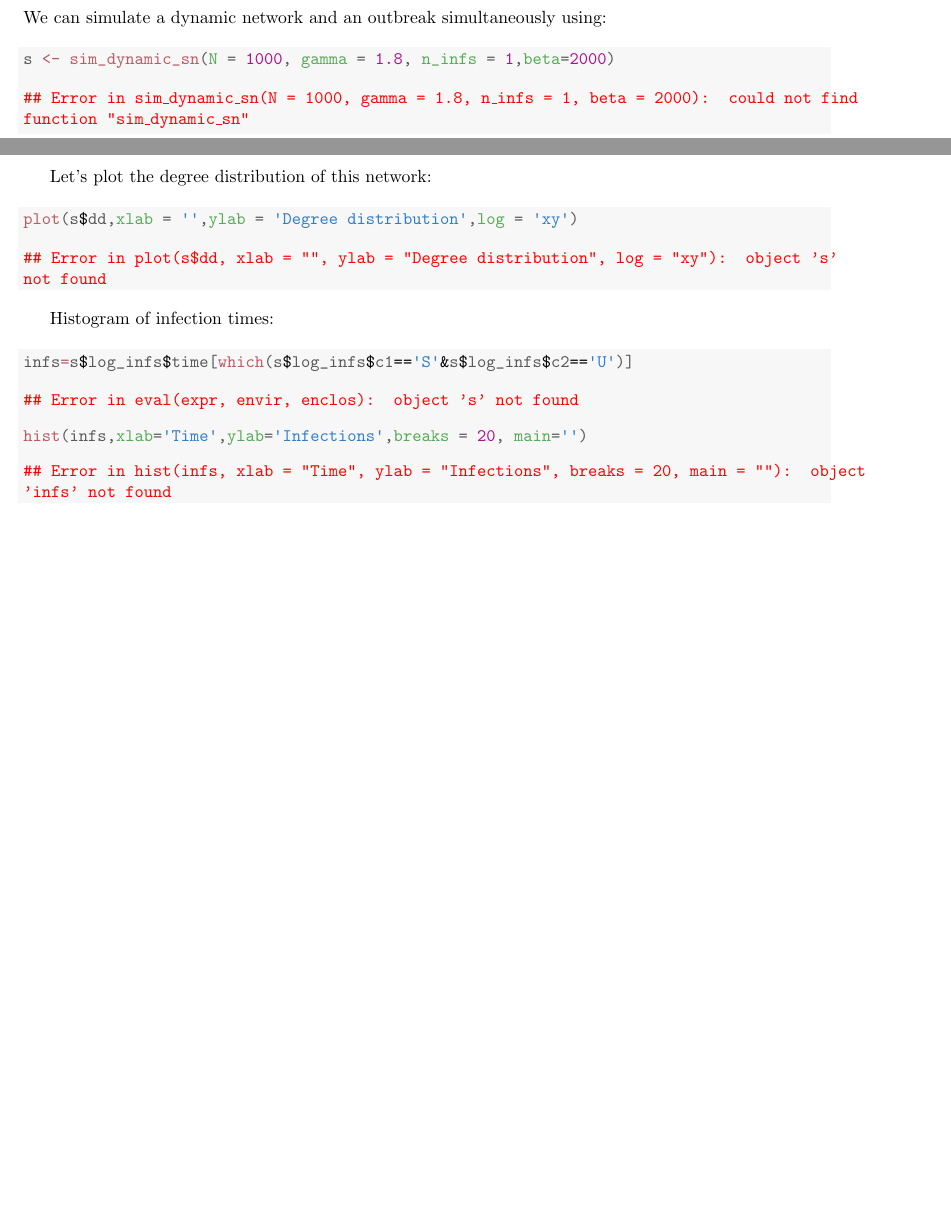
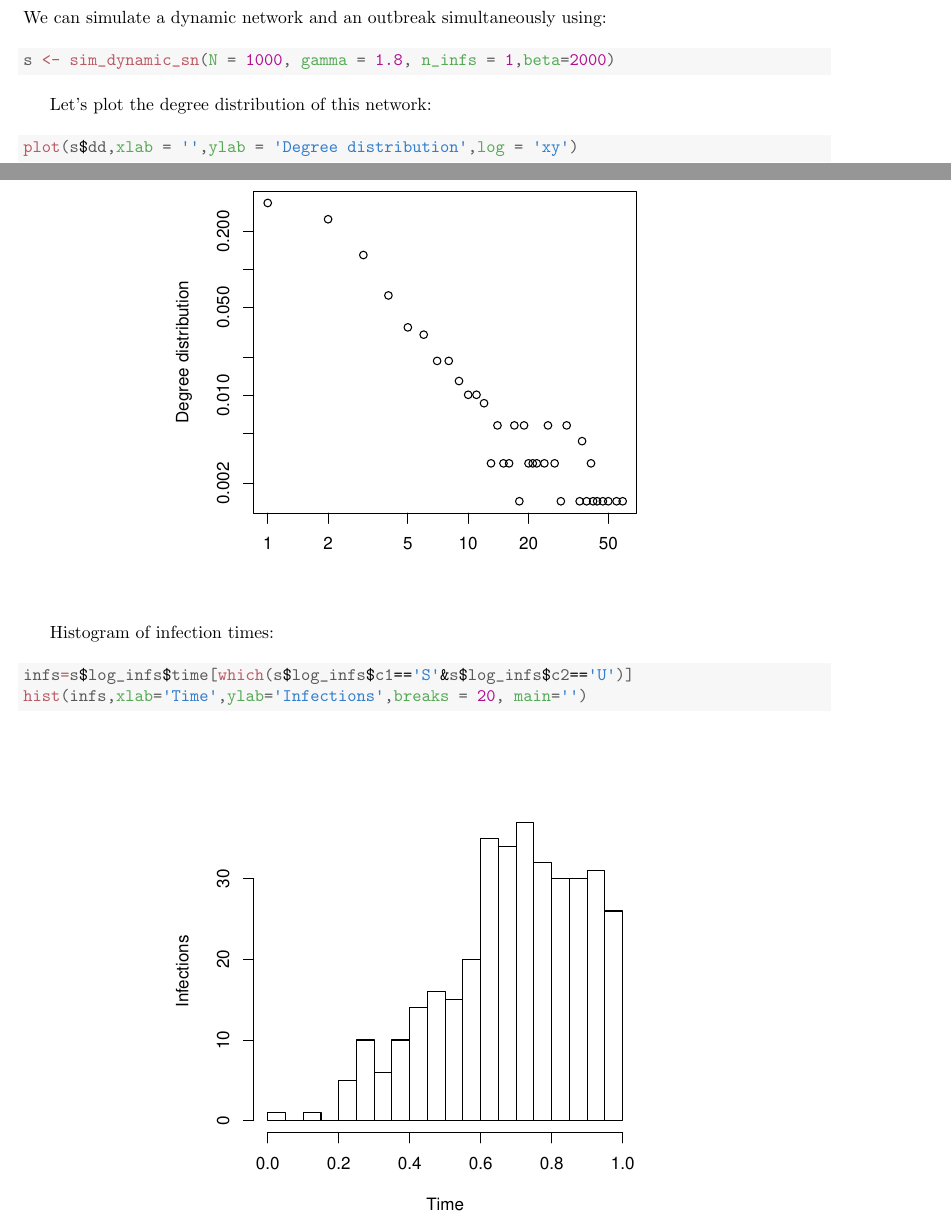
Before and after one commit to lwhittles/simdynet, a LaTeX document (vignettes/simdynet.tex): two parts of pages 2 and 3 of 3 before the commit and two parts of pages 4 and 5 of 5 after it, joined at a grey line, cut so that both start at the same text, the shorter picture padded with empty space. The pictures show the PDF file vignettes/simdynet.pdf that the author committed with the source.

Commit message:
renaming

```diff
--- a/vignettes/simdynet.tex
+++ b/vignettes/simdynet.tex
@@ -108,9 +106,7 @@ We can create a static snapshot of a sexual network observed over a year using:
 \begin{alltt}
 \hlstd{s} \hlkwb{<-} \hlkwd{sim_static_sn}\hlstd{(}\hlkwc{N} \hlstd{=} \hlnum{1000}\hlstd{,} \hlkwc{gamma} \hlstd{=} \hlnum{1.8}\hlstd{)}
 \end{alltt}
-
-
-{\ttfamily\noindent\bfseries\color{errorcolor}{\#\# Error in sim\_static\_sn(N = 1000, gamma = 1.8): could not find function "{}sim\_static\_sn"{}}}\end{kframe}
+\end{kframe}
 \end{knitrout}
 
 This function can take four parameters, which will be the same for the other network building functions described below:
@@ -129,9 +125,14 @@ Let's plot the degree distribution of this network:
 \begin{alltt}
 \hlkwd{plot}\hlstd{(s}\hlopt{$}\hlstd{dd,}\hlkwc{xlab} \hlstd{=} \hlstr{''}\hlstd{,}\hlkwc{ylab} \hlstd{=} \hlstr{'Degree distribution'}\hlstd{,}\hlkwc{log} \hlstd{=} \hlstr{'xy'}\hlstd{)}
 \end{alltt}
+\end{kframe}
+
+{\centering \includegraphics[width=4in,height=4in]{/var/folders/4j/vymc3ypd7xz4xz76b3mtz97m0000gp/T//RtmpTzcaaFunnamed-chunk-6-1}
+
+}
 
 
-{\ttfamily\noindent\bfseries\color{errorcolor}{\#\# Error in plot(s\$dd, xlab = "{}"{}, ylab = "{}Degree distribution"{}, log = "{}xy"{}): object 's' not found}}\end{kframe}
+
 \end{knitrout}
 
 \section{Simulation of outbreak in static network}
@@ -147,9 +148,7 @@ section, we can use:
 \begin{alltt}
 \hlstd{s} \hlkwb{<-} \hlkwd{sim_outbreak_static_sn}\hlstd{(}\hlkwc{sn} \hlstd{= s)}
 \end{alltt}
-
-
-{\ttfamily\noindent\bfseries\color{errorcolor}{\#\# Error in sim\_outbreak\_static\_sn(sn = s): could not find function "{}sim\_outbreak\_static\_sn"{}}}\end{kframe}
+\end{kframe}
 \end{knitrout}
 
 Or alternatively we can simulate both the static network and the outbreak using a single command:
@@ -159,9 +158,7 @@ Or alternatively we can simulate both the static network and the outbreak using
 \begin{alltt}
 \hlstd{s} \hlkwb{<-} \hlkwd{sim_outbreak_static_sn}\hlstd{(}\hlkwc{N} \hlstd{=} \hlnum{1000}\hlstd{,} \hlkwc{gamma} \hlstd{=} \hlnum{1.8}\hlstd{)}
 \end{alltt}
-
-
-{\ttfamily\noindent\bfseries\color{errorcolor}{\#\# Error in sim\_outbreak\_static\_sn(N = 1000, gamma = 1.8): could not find function "{}sim\_outbreak\_static\_sn"{}}}\end{kframe}
+\end{kframe}
 \end{knitrout}
 
 Let's plot the degree distribution of this network:
@@ -170,9 +167,14 @@ Let's plot the degree distribution of this network:
 \begin{alltt}
 \hlkwd{plot}\hlstd{(s}\hlopt{$}\hlstd{dd,}\hlkwc{xlab} \hlstd{=} \hlstr{''}\hlstd{,}\hlkwc{ylab} \hlstd{=} \hlstr{'Degree distribution'}\hlstd{,}\hlkwc{log} \hlstd{=} \hlstr{'xy'}\hlstd{)}
 \end{alltt}
+\end{kframe}
+
+{\centering \includegraphics[width=4in,height=4in]{/var/folders/4j/vymc3ypd7xz4xz76b3mtz97m0000gp/T//RtmpTzcaaFunnamed-chunk-9-1}
+
+}
 
 
-{\ttfamily\noindent\bfseries\color{errorcolor}{\#\# Error in plot(s\$dd, xlab = "{}"{}, ylab = "{}Degree distribution"{}, log = "{}xy"{}): object 's' not found}}\end{kframe}
+
 \end{knitrout}
 
 Histogram of infection times:
@@ -180,15 +182,16 @@ Histogram of infection times:
 \definecolor{shadecolor}{rgb}{0.969, 0.969, 0.969}\color{fgcolor}\begin{kframe}
 \begin{alltt}
 \hlstd{infs}\hlkwb{=}\hlstd{s}\hlopt{$}\hlstd{log_infs}\hlopt{$}\hlstd{time[}\hlkwd{which}\hlstd{(s}\hlopt{$}\hlstd{log_infs}\hlopt{$}\hlstd{c1}\hlopt{==}\hlstr{'S'}\hlopt{&}\hlstd{s}\hlopt{$}\hlstd{log_infs}\hlopt{$}\hlstd{c2}\hlopt{==}\hlstr{'U'}\hlstd{)]}
+\hlkwd{hist}\hlstd{(infs,}\hlkwc{xlab}\hlstd{=}\hlstr{'Time'}\hlstd{,}\hlkwc{ylab}\hlstd{=}\hlstr{'Infections'}\hlstd{,}\hlkwc{breaks} \hlstd{=} \hlnum{20}\hlstd{,} \hlkwc{main}\hlstd{=}\hlstr{''}\hlstd{)}
 \end{alltt}
+\end{kframe}
+
+{\centering \includegraphics[width=4in,height=4in]{/var/folders/4j/vymc3ypd7xz4xz76b3mtz97m0000gp/T//RtmpTzcaaFunnamed-chunk-10-1}
+
+}
 
 
-{\ttfamily\noindent\bfseries\color{errorcolor}{\#\# Error in eval(expr, envir, enclos): object 's' not found}}\begin{alltt}
-\hlkwd{hist}\hlstd{(infs,}\hlkwc{xlab}\hlstd{=}\hlstr{'Time'}\hlstd{,}\hlkwc{ylab}\hlstd{=}\hlstr{'Infections'}\hlstd{,}\hlkwc{breaks} \hlstd{=} \hlnum{20}\hlstd{,} \hlkwc{main}\hlstd{=}\hlstr{''}\hlstd{)}
-\end{alltt}
 
-
-{\ttfamily\noindent\bfseries\color{errorcolor}{\#\# Error in hist(infs, xlab = "{}Time"{}, ylab = "{}Infections"{}, breaks = 20, main = "{}"{}): object 'infs' not found}}\end{kframe}
 \end{knitrout}
 
 \section{Dynamic network simulation}
@@ -200,9 +203,7 @@ We can simulate a dynamic network using:
 \begin{alltt}
 \hlstd{s} \hlkwb{<-} \hlkwd{sim_dynamic_sn}\hlstd{(}\hlkwc{N} \hlstd{=} \hlnum{1000}\hlstd{,} \hlkwc{gamma} \hlstd{=} \hlnum{1.8}\hlstd{)}
 \end{alltt}
-
-
-{\ttfamily\noindent\bfseries\color{errorcolor}{\#\# Error in sim\_dynamic\_sn(N = 1000, gamma = 1.8): could not find function "{}sim\_dynamic\_sn"{}}}\end{kframe}
+\end{kframe}
 \end{knitrout}
 
 Let's plot the degree distribution of this network:
@@ -211,9 +212,14 @@ Let's plot the degree distribution of this network:
 \begin{alltt}
 \hlkwd{plot}\hlstd{(s}\hlopt{$}\hlstd{dd,}\hlkwc{xlab} \hlstd{=} \hlstr{''}\hlstd{,}\hlkwc{ylab} \hlstd{=} \hlstr{'Degree distribution'}\hlstd{,}\hlkwc{log} \hlstd{=} \hlstr{'xy'}\hlstd{)}
 \end{alltt}
+\end{kframe}
+
+{\centering \includegraphics[width=4in,height=4in]{/var/folders/4j/vymc3ypd7xz4xz76b3mtz97m0000gp/T//RtmpTzcaaFunnamed-chunk-12-1}
+
+}
 
 
-{\ttfamily\noindent\bfseries\color{errorcolor}{\#\# Error in plot(s\$dd, xlab = "{}"{}, ylab = "{}Degree distribution"{}, log = "{}xy"{}): object 's' not found}}\end{kframe}
+
 \end{knitrout}
 
 \section{Simulation of outbreak in dynamic network}
@@ -225,9 +231,7 @@ We can simulate a dynamic network and an outbreak simultaneously using:
 \begin{alltt}
 \hlstd{s} \hlkwb{<-} \hlkwd{sim_dynamic_sn}\hlstd{(}\hlkwc{N} \hlstd{=} \hlnum{1000}\hlstd{,} \hlkwc{gamma} \hlstd{=} \hlnum{1.8}\hlstd{,} \hlkwc{n_infs} \hlstd{=} \hlnum{1}\hlstd{,}\hlkwc{beta}\hlstd{=}\hlnum{2000}\hlstd{)}
 \end{alltt}
-
-
-{\ttfamily\noindent\bfseries\color{errorcolor}{\#\# Error in sim\_dynamic\_sn(N = 1000, gamma = 1.8, n\_infs = 1, beta = 2000): could not find function "{}sim\_dynamic\_sn"{}}}\end{kframe}
+\end{kframe}
 \end{knitrout}
 
 Let's plot the degree distribution of this network:
@@ -236,9 +240,14 @@ Let's plot the degree distribution of this network:
 \begin{alltt}
 \hlkwd{plot}\hlstd{(s}\hlopt{$}\hlstd{dd,}\hlkwc{xlab} \hlstd{=} \hlstr{''}\hlstd{,}\hlkwc{ylab} \hlstd{=} \hlstr{'Degree distribution'}\hlstd{,}\hlkwc{log} \hlstd{=} \hlstr{'xy'}\hlstd{)}
 \end{alltt}
+\end{kframe}
+
+{\centering \includegraphics[width=4in,height=4in]{/var/folders/4j/vymc3ypd7xz4xz76b3mtz97m0000gp/T//RtmpTzcaaFunnamed-chunk-14-1}
+
+}
 
 
-{\ttfamily\noindent\bfseries\color{errorcolor}{\#\# Error in plot(s\$dd, xlab = "{}"{}, ylab = "{}Degree distribution"{}, log = "{}xy"{}): object 's' not found}}\end{kframe}
+
 \end{knitrout}
 
 Histogram of infection times:
@@ -246,15 +255,16 @@ Histogram of infection times:
 \definecolor{shadecolor}{rgb}{0.969, 0.969, 0.969}\color{fgcolor}\begin{kframe}
 \begin{alltt}
 \hlstd{infs}\hlkwb{=}\hlstd{s}\hlopt{$}\hlstd{log_infs}\hlopt{$}\hlstd{time[}\hlkwd{which}\hlstd{(s}\hlopt{$}\hlstd{log_infs}\hlopt{$}\hlstd{c1}\hlopt{==}\hlstr{'S'}\hlopt{&}\hlstd{s}\hlopt{$}\hlstd{log_infs}\hlopt{$}\hlstd{c2}\hlopt{==}\hlstr{'U'}\hlstd{)]}
+\hlkwd{hist}\hlstd{(infs,}\hlkwc{xlab}\hlstd{=}\hlstr{'Time'}\hlstd{,}\hlkwc{ylab}\hlstd{=}\hlstr{'Infections'}\hlstd{,}\hlkwc{breaks} \hlstd{=} \hlnum{20}\hlstd{,} \hlkwc{main}\hlstd{=}\hlstr{''}\hlstd{)}
 \end{alltt}
+\end{kframe}
+
+{\centering \includegraphics[width=4in,height=4in]{/var/folders/4j/vymc3ypd7xz4xz76b3mtz97m0000gp/T//RtmpTzcaaFunnamed-chunk-15-1}
+
+}
 
 
-{\ttfamily\noindent\bfseries\color{errorcolor}{\#\# Error in eval(expr, envir, enclos): object 's' not found}}\begin{alltt}
-\hlkwd{hist}\hlstd{(infs,}\hlkwc{xlab}\hlstd{=}\hlstr{'Time'}\hlstd{,}\hlkwc{ylab}\hlstd{=}\hlstr{'Infections'}\hlstd{,}\hlkwc{breaks} \hlstd{=} \hlnum{20}\hlstd{,} \hlkwc{main}\hlstd{=}\hlstr{''}\hlstd{)}
-\end{alltt}
 
-
-{\ttfamily\noindent\bfseries\color{errorcolor}{\#\# Error in hist(infs, xlab = "{}Time"{}, ylab = "{}Infections"{}, breaks = 20, main = "{}"{}): object 'infs' not found}}\end{kframe}
 \end{knitrout}
 
 \end{document}
```
Also changed, not shown: vignettes/simdynet-concordance.tex (+3 -3 lines), vignettes/simdynet.pdf, vignettes/simdynet.tex (4 more changed lines), 4 other files.
